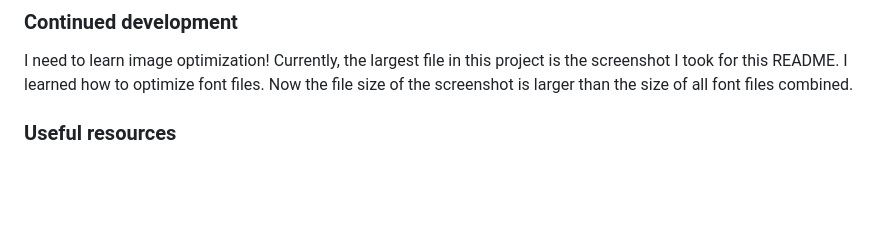
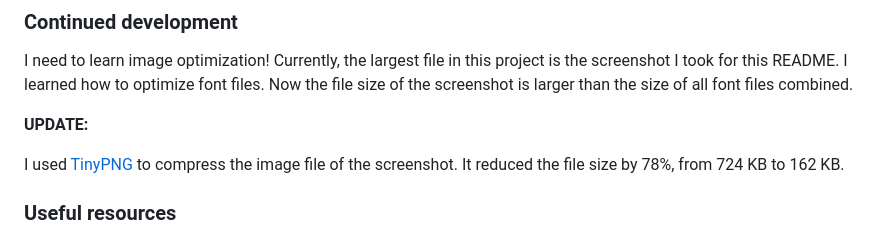
Before and after one commit to SabineEmden/fm-recipe-page, a Markdown page: README.md, the part around the change. GitHub-like rendering; blank space fills up the shorter version.

Commit message:
Replace screenshot with compressed image file

```diff
--- a/README.md
+++ b/README.md
@@ -92,6 +92,10 @@ For better accessibility, I used `role="list"` on the `<ul>` elements in the HTM
 
 I need to learn image optimization! Currently, the largest file in this project is the screenshot I took for this README. I learned how to optimize font files. Now the file size of the screenshot is larger than the size of all font files combined.
 
+**UPDATE:**
+
+I used [TinyPNG](https://tinypng.com/) to compress the image file of the screenshot. It reduced the file size by 78%, from 724 KB to 162 KB.
+
 ### Useful resources
 
 - [Creative list styling](https://web.dev/articles/creative-list-styling) by Michelle Barker for web.de - This article helped me to figure out how to style the list markers for both the ordered and unordered lists.
```
Also changed, not shown: screenshot.png.
